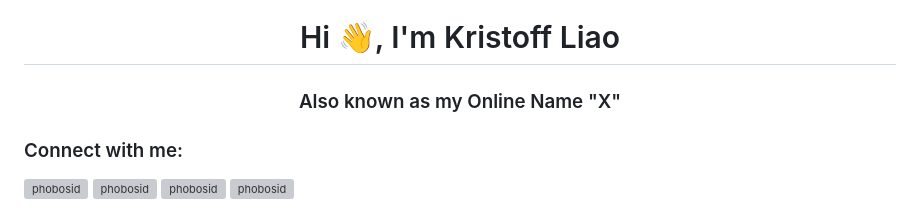
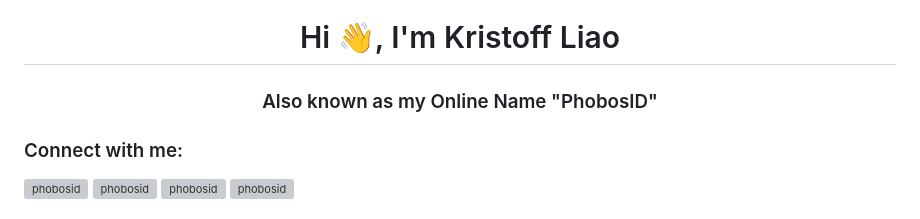
Before and after one commit to PhobosID/PhobosID, a Markdown page: README.md, the part around the change. Rendered like a GitHub page; grey boxes are pictures that could not be loaded.

```diff
--- a/README.md
+++ b/README.md
@@ -1,5 +1,5 @@
 <h1 align="center">Hi 👋, I'm Kristoff Liao</h1>
-<h3 align="center">Also known as my Online Name "X"</h3>
+<h3 align="center">Also known as my Online Name "PhobosID"</h3>
 
 <h3 align="left">Connect with me:</h3>
 <p align="left">
```
